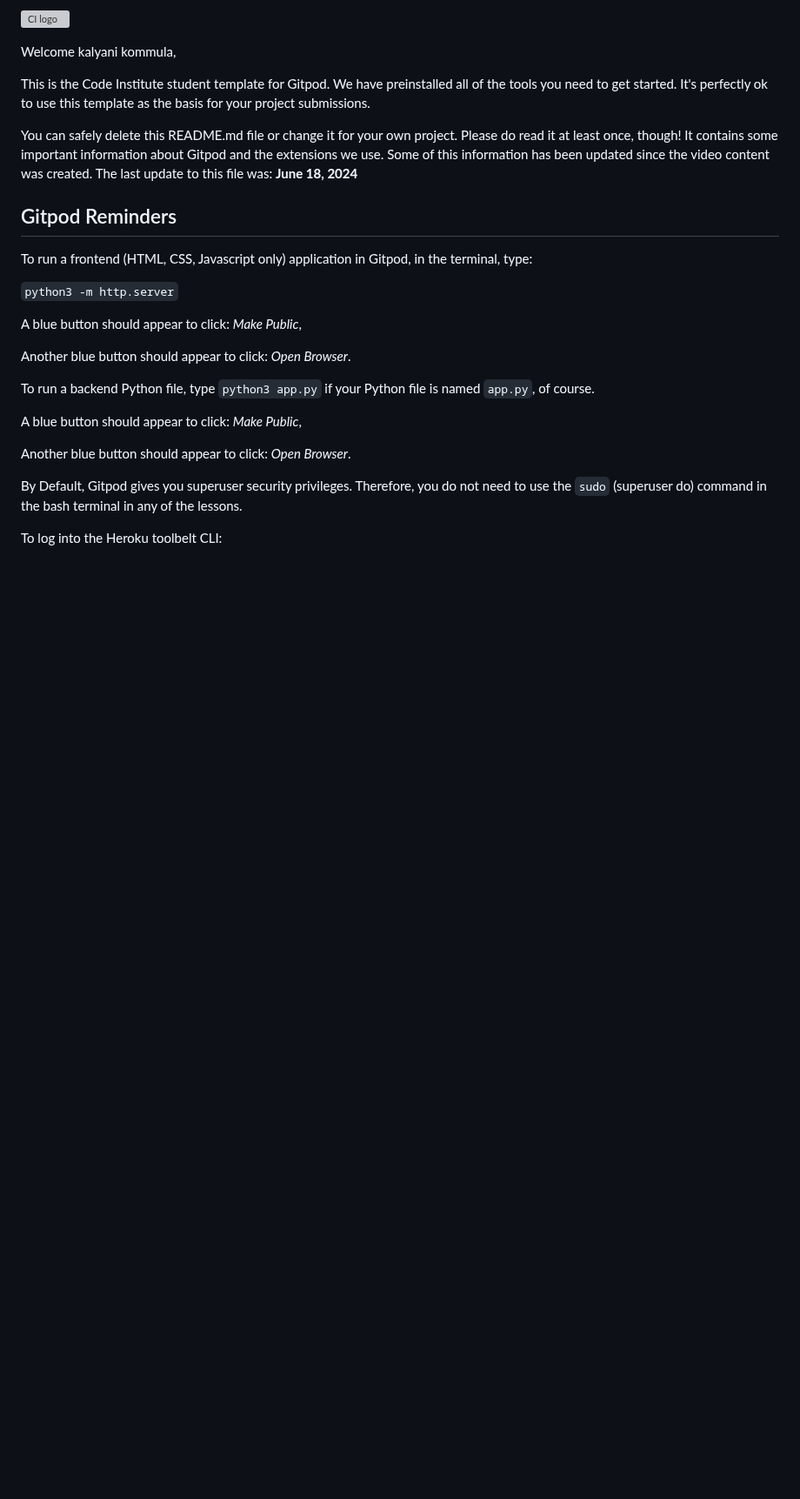
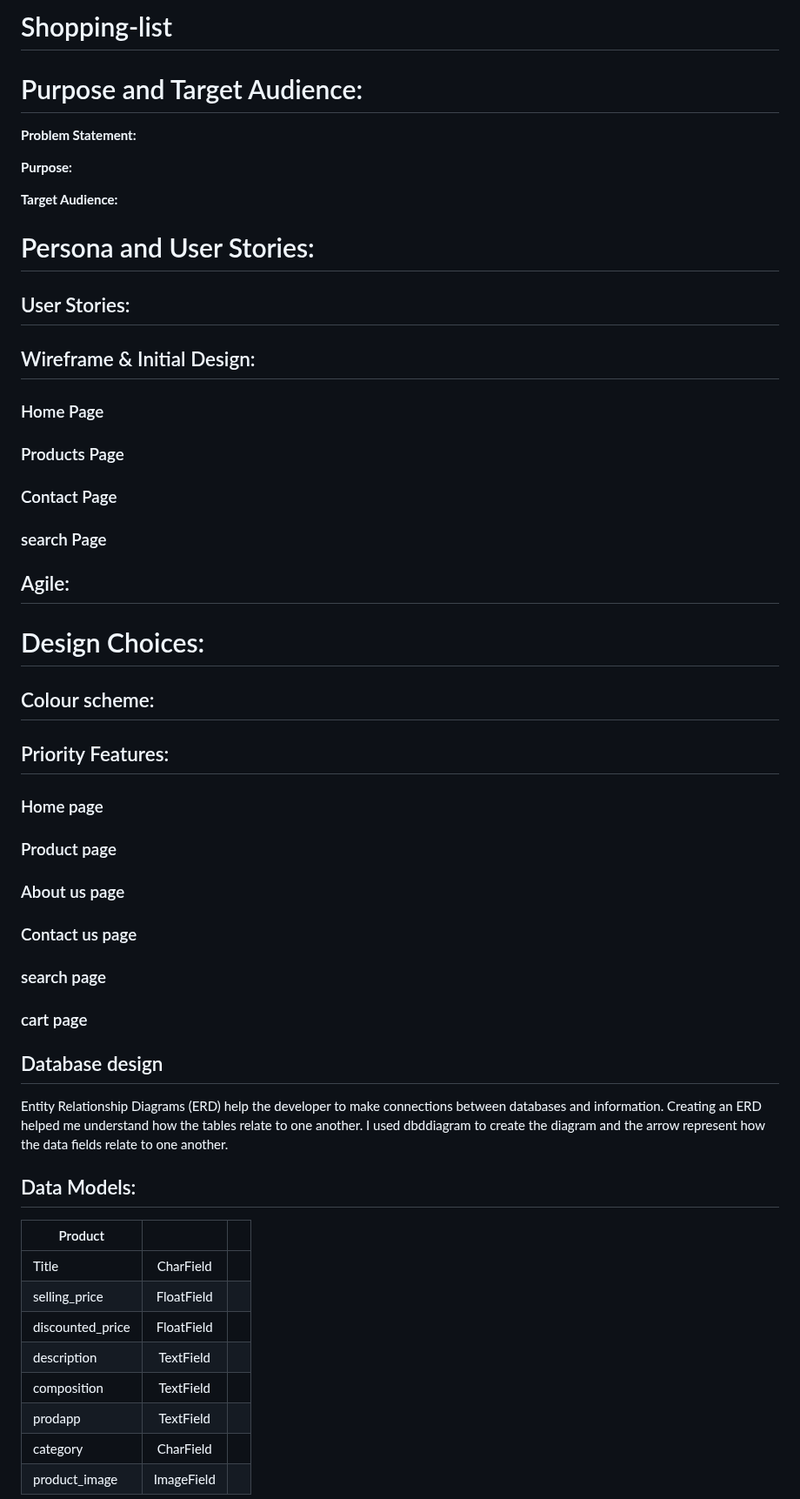
Before and after one commit to kalyanikommula/shopping-list, a Markdown page: README.md, the part around one of its changes. Shown at 87% size. Drawn GitHub-style; blank space fills up the shorter version; grey boxes are pictures that could not be loaded.

```diff
--- a/README.md
+++ b/README.md
@@ -1,28 +1,49 @@
-![CI logo](https://codeinstitute.s3.amazonaws.com/fullstack/ci_logo_small.png)
+# Shopping-list
 
-Welcome kalyani kommula,
+# Purpose and Target Audience:
+**Problem Statement:**
 
-This is the Code Institute student template for Gitpod. We have preinstalled all of the tools you need to get started. It's perfectly ok to use this template as the basis for your project submissions.
+**Purpose:**
 
-You can safely delete this README.md file or change it for your own project. Please do read it at least once, though! It contains some important information about Gitpod and the extensions we use. Some of this information has been updated since the video content was created. The last update to this file was: **June 18, 2024**
+**Target Audience:**
 
-## Gitpod Reminders
+# Persona and User Stories:
+## User Stories:
 
-To run a frontend (HTML, CSS, Javascript only) application in Gitpod, in the terminal, type:
+## Wireframe & Initial Design:
+### Home Page
+### Products Page
+### Contact Page
+### search Page
 
-`python3 -m http.server`
 
-A blue button should appear to click: _Make Public_,
+## Agile:
 
-Another blue button should appear to click: _Open Browser_.
+# Design Choices:
 
-To run a backend Python file, type `python3 app.py` if your Python file is named `app.py`, of course.
+## Colour scheme:
+## Priority Features:
+### Home page
+### Product page
+### About us page
+### Contact us page
+### search page
+### cart page
 
-A blue button should appear to click: _Make Public_,
+## Database design
 
-Another blue button should appear to click: _Open Browser_.
+Entity Relationship Diagrams (ERD) help the developer to make connections between databases and information. Creating an ERD helped me understand how the tables relate to one another. I used dbddiagram to create the diagram and the arrow represent how the data fields relate to one another.
 
-By Default, Gitpod gives you superuser security privileges. Therefore, you do not need to use the `sudo` (superuser do) command in the bash terminal in any of the lessons.
+## Data Models:
 
-To log into the Heroku toolbelt CLI:
+| Product   |            |   |
+|----------|:-------------:|------:|
+| Title |  CharField |  |
+| selling_price |  FloatField   |   |
+| discounted_price | FloatField |     |
+| description |  TextField |  |
+| composition |  TextField   |    |
+| prodapp | TextField |     |
+| category|  CharField |  |
+| product_image|  ImageField |  |
 
```
Also changed, not shown: other parts of README.md (+111 -65 lines).
